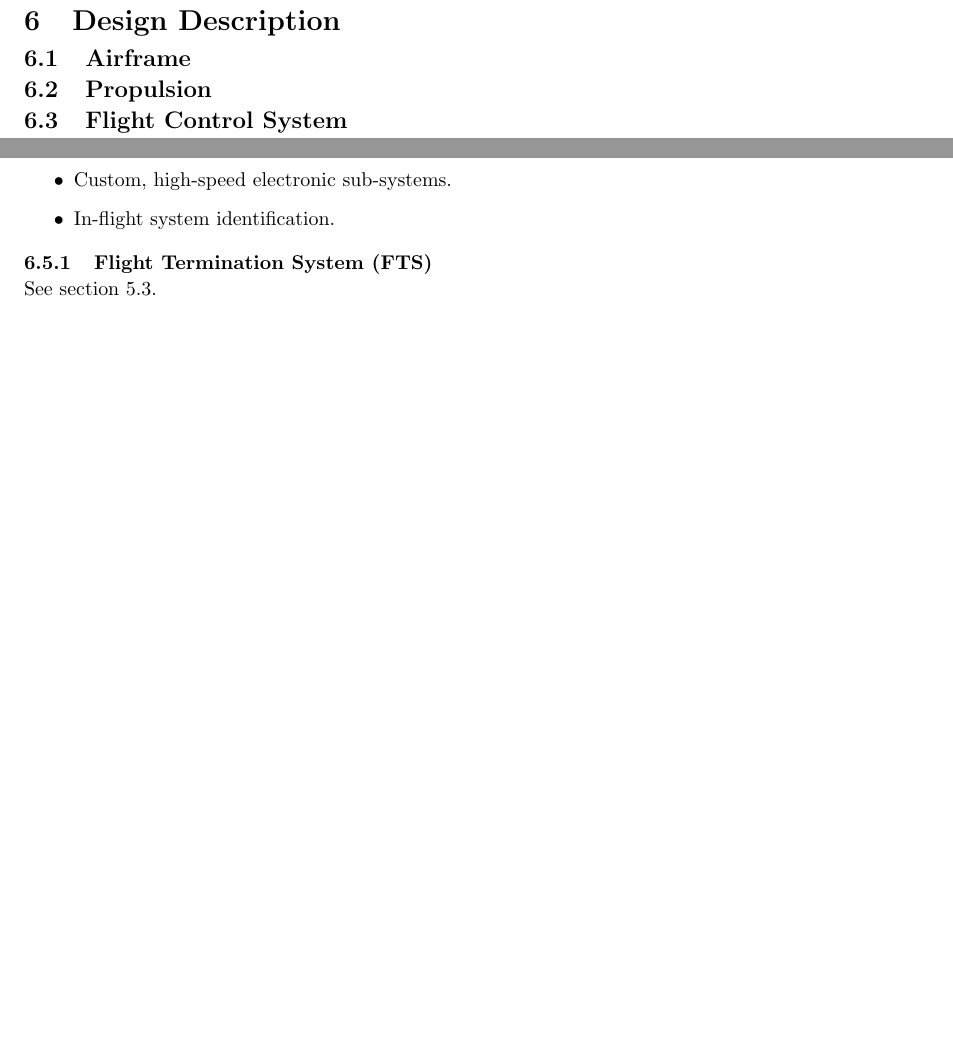
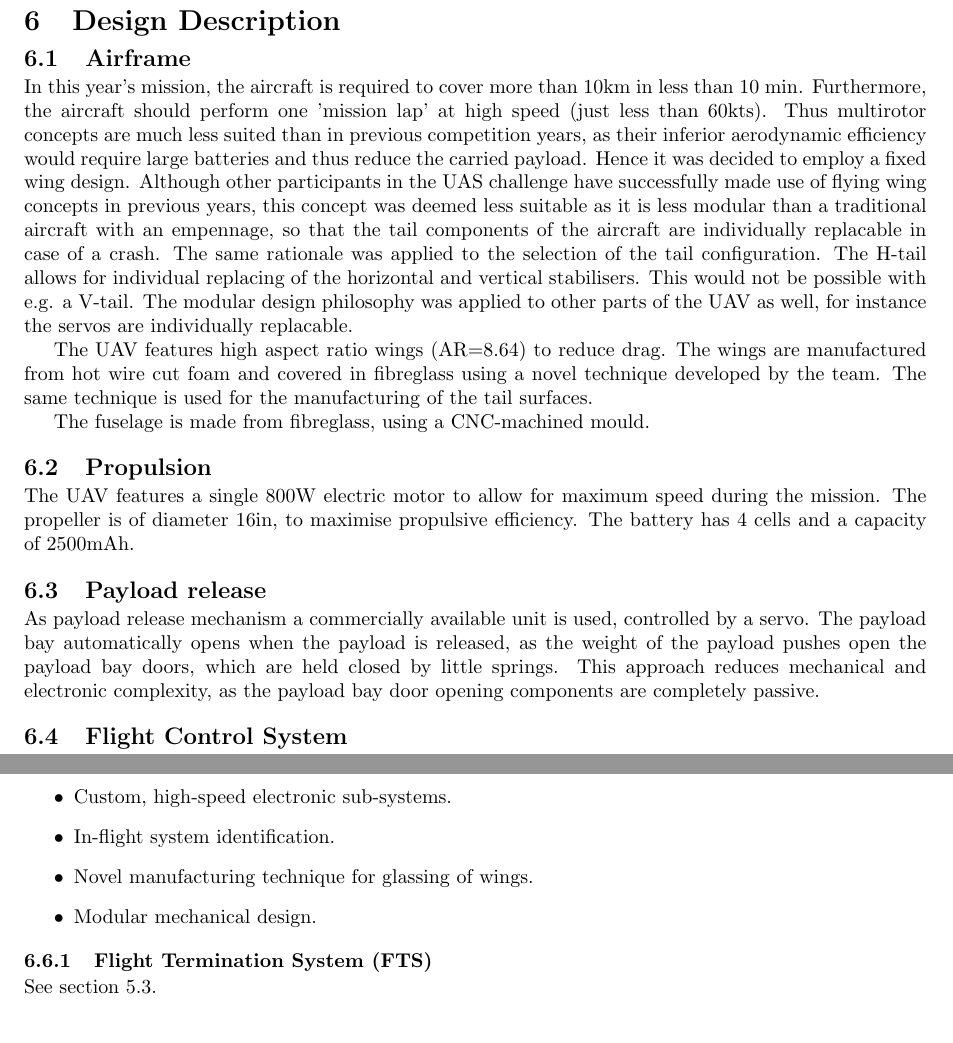
Before and after one commit to CUUASS/IMechE_Deliverables, a LaTeX document (2019/pdr/pdr.tex, which reads 2019/pdr/design_description.tex): two parts of pages 8 and 9 of 11 before the commit and two parts of pages 8 and 9 of 12 after it, joined at a grey line, cut so that both start at the same text, the shorter picture padded with empty space. Compiled offline with pdfLaTeX.

Commit message:
Design description updated

```diff
--- a/2019/pdr/design_description.tex
+++ b/2019/pdr/design_description.tex
@@ -1,6 +1,15 @@
 \subsection{Airframe}
+In this year's mission, the aircraft is required to cover more than 10km in less than 10 min. Furthermore, the aircraft should perform one 'mission lap' at high speed (just less than 60kts). Thus multirotor concepts are much less suited than in previous competition years, as their inferior aerodynamic efficiency would require large batteries and thus reduce the carried payload. Hence it was decided to employ a fixed wing design. Although other participants in the UAS challenge have successfully made use of flying wing concepts in previous years, this concept was deemed less suitable as it is less modular than a traditional aircraft with an empennage, so that the tail components of the aircraft are individually replacable in case of a crash. The same rationale was applied to the selection of the tail configuration. The H-tail allows for individual replacing of the horizontal and vertical stabilisers. This would not be possible with e.g. a V-tail. The modular design philosophy was applied to other parts of the UAV as well, for instance the servos are individually replacable.
+
+The UAV features high aspect ratio wings (AR=8.64) to reduce drag. The wings are manufactured from hot wire cut foam and covered in fibreglass using a novel technique developed by the team. The same technique is used for the manufacturing of the tail surfaces.
+
+The fuselage is made from fibreglass, using a CNC-machined mould.
 
 \subsection{Propulsion}
+The UAV features a single 800W electric motor to allow for maximum speed during the mission. The propeller is of diameter 16in, to maximise propulsive efficiency. The battery has 4 cells and a capacity of 2500mAh.
+
+\subsection{Payload release}
+As payload release mechanism a commercially available unit is used, controlled by a servo. The payload bay automatically opens when the payload is released, as the weight of the payload pushes open the payload bay doors, which are held closed by little springs. This approach reduces mechanical and electronic complexity, as the payload bay door opening components are completely passive.
 
 \subsection{Flight Control System}
 The flight control system on board the UAV encompasses areas such as stability augmentation, navigation, and mission control. These tasks are performed on a completely custom 32-bit ARM-based microcontroller board, which has all required sensors and interfaces directly on it. Additionally, a Raspberry Pi 3+ single-board computer as well the corresponding Pi v2 camera is used for the tasks that require image processing and recognition. Finally, a 2.4GHz spread-spectrum transceiver is used both on the UAV and at the basestation to enable the transmission of mission-critical data. A block diagram overview of the entire system is given in Figure \ref{fig:SysBlockDiag} below.
@@ -33,6 +42,8 @@ The image processing and recognition is performed using a Raspberry Pi 3+ and a
 	\item State-of-the-art $H_{\infty}$ control system.
 	\item Custom, high-speed electronic sub-systems.
 	\item In-flight system identification.
+	\item Novel manufacturing technique for glassing of wings.
+	\item Modular mechanical design.
 \end{itemize}
 
 \subsubsection{Flight Termination System (FTS)}
```
